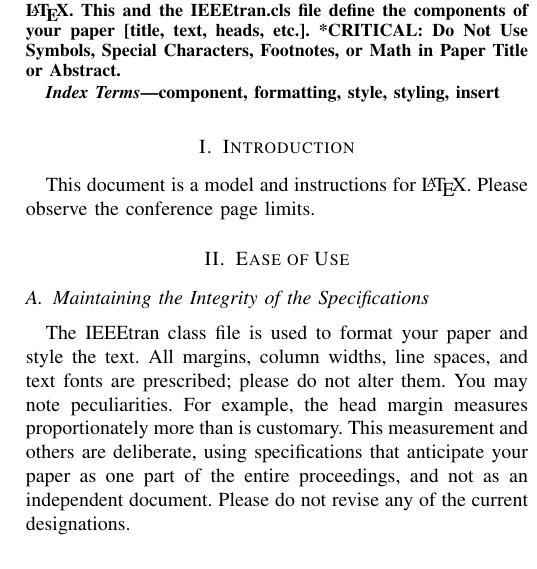
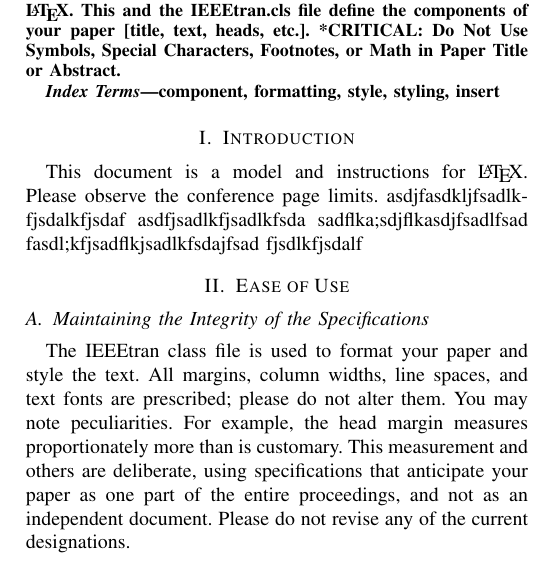
Before and after one commit to mhar-vell/git-aula-teste, a LaTeX paper (a-article.tex): part of one column of page 1 of 3, cut so that both start at the same text. Compiled offline with pdfLaTeX.

Commit message:
change section introduction

```diff
--- a/a-article.tex
+++ b/a-article.tex
@@ -112,6 +112,12 @@ component, formatting, style, styling, insert
 \section{Introduction}
 This document is a model and instructions for \LaTeX.
 Please observe the conference page limits.
+asdjfasdkljfsadlkfjsdalkfjsdaf
+asdfjsadlkfjsadlkfsda
+sadflka;sdjflkasdjfsadlfsad
+fasdl;kfjsadflkjsadlkfsdajfsad
+fjsdlkfjsdalf
+
 
 \section{Ease of Use}
 
```
